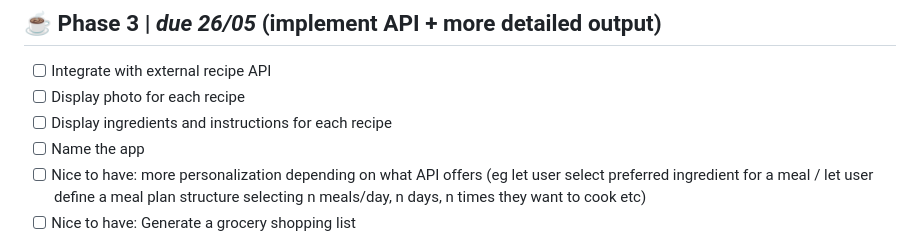
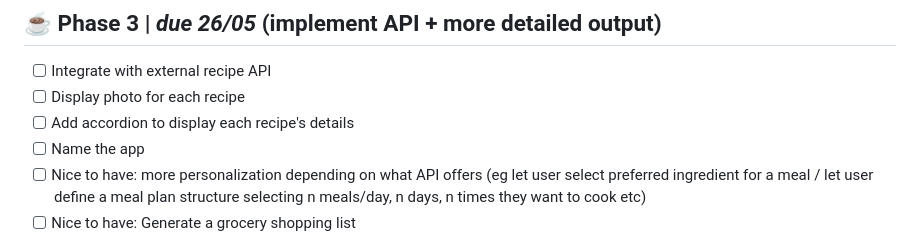
Before and after one commit to MTiergarten/redi-webdev-project, a Markdown page: README.md, the part around the change. GitHub-like rendering.

Commit message:
updated to do list

```diff
--- a/README.md
+++ b/README.md
@@ -5,7 +5,7 @@
 ## ☕ Phase 3 | _due 26/05_ (implement API + more detailed output)
 - [ ] Integrate with external recipe API
 - [ ] Display photo for each recipe
-- [ ] Display ingredients and instructions for each recipe
+- [ ] Add accordion to display each recipe's details
 - [ ] Name the app
 - [ ] Nice to have: more personalization depending on what API offers (eg let user select preferred ingredient for a meal / let user define a meal plan structure selecting n meals/day, n days, n times they want to cook etc)
 - [ ] Nice to have: Generate a grocery shopping list
```
